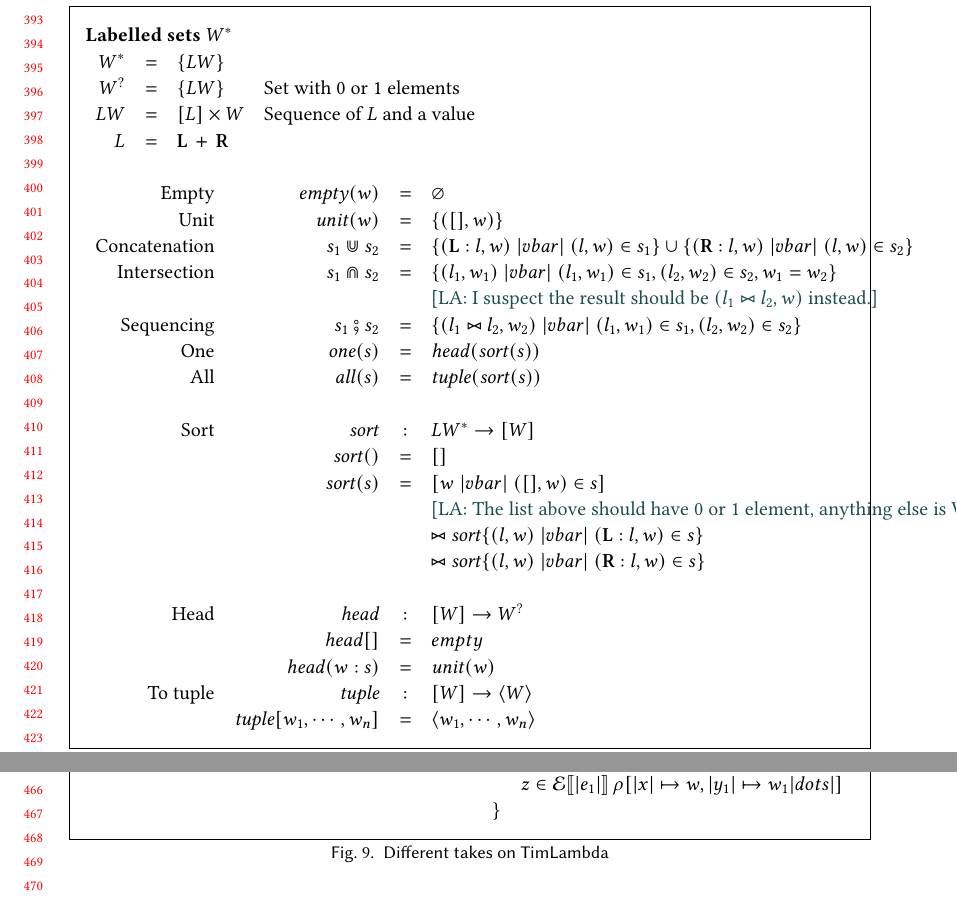
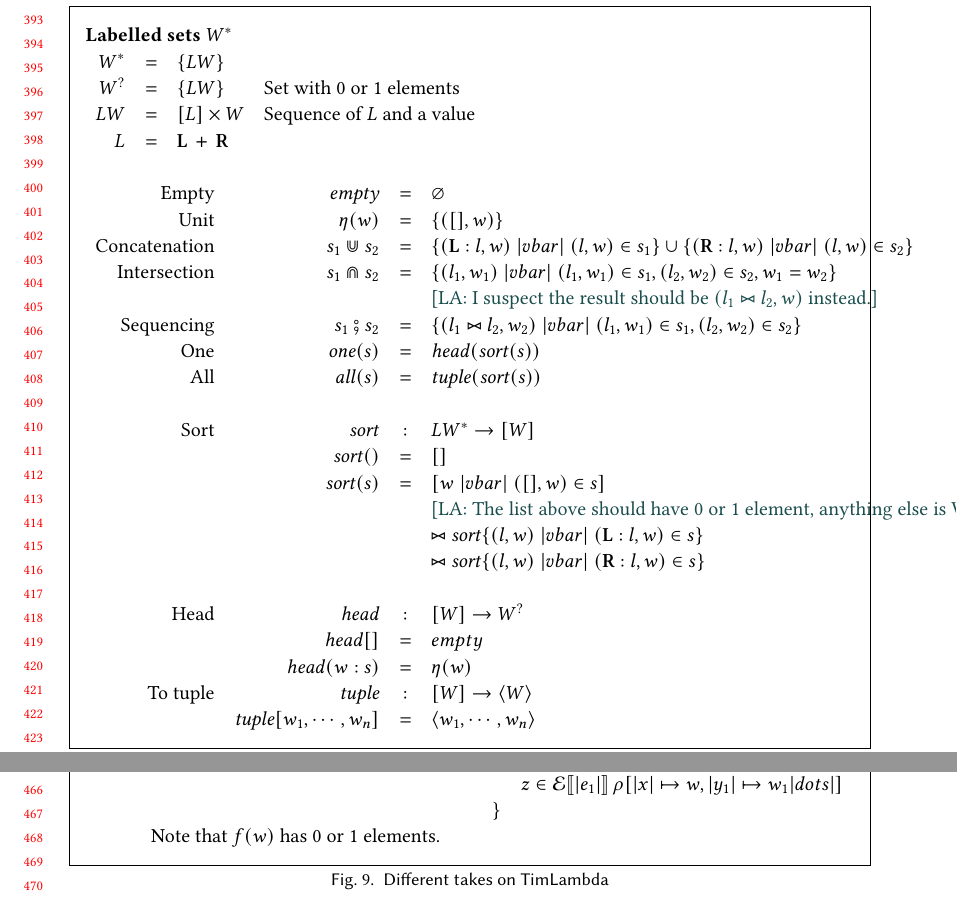
Before and after one commit to augustss/verse-semantics, a LaTeX paper (verse-densem/verse-densem.ltx): two parts of pages 9 and 10 of 10, joined at a grey line, cut so that both start at the same text. Compiled offline with pdfLaTeX.

Commit message:
Different notation for unit.

```diff
--- a/verse-densem/verse-densem.ltx
+++ b/verse-densem/verse-densem.ltx
@@ -881,8 +883,8 @@ $$
 \end{array} \\
 \\
 \begin{array}{rrcll}
-\text{Empty} & \mempty(w) & = & \varnothing \\
-\text{Unit} & \munit(w) & = & \setform{ ([], w) } \\
+\text{Empty} & \mempty & = & \varnothing \\
+\text{Unit} & \munits{w} & = & \setform{ ([], w) } \\
 \text{Concatenation} &  s_1 \munion s_2 & = & \scompr{(\lblleft \scons l,w)}{\sbind{(l,w)}{s_1}} \cup
                                              \scompr{(\lblright \scons l, w)}{\sbind{(l,w)}{s_2}} \\
 \text{Intersection} &  s_1 \mintersect s_2 & = & \scompr{(l_1,w_1)}{\sbind{(l_1,w_1)}{s_1}, \sbind{(l_2,w_2)}{s_2}, w_1=w_2} \\
@@ -900,7 +902,7 @@ $$
 \\
 \text{Head}  & \shead & : & [\Value] \rightarrow \mtyped \\
              & \shead [] & = & empty \\
-             & \shead (w \scons s) & = & \munit(w) \\
+             & \shead (w \scons s) & = & \munits{w} \\
 \text{To tuple} & \stuple & : & [\Value] \rightarrow \tuple{\Value} \\
      & \stuple [w_1, \cdots, w_n] & = & \tuple{w_1,\cdots,w_n} \\
   \end{array} \\
@@ -965,6 +967,7 @@ $$
     \end{array}
     \\
     && \} \\
+  \text{Note that $f(w)$ has 0 or 1 elements.} \\
   \end{array}          \\
 
 \end{array}
```
Also changed, not shown: verse-densem/verse-densem.ltx (12 more changed lines).
